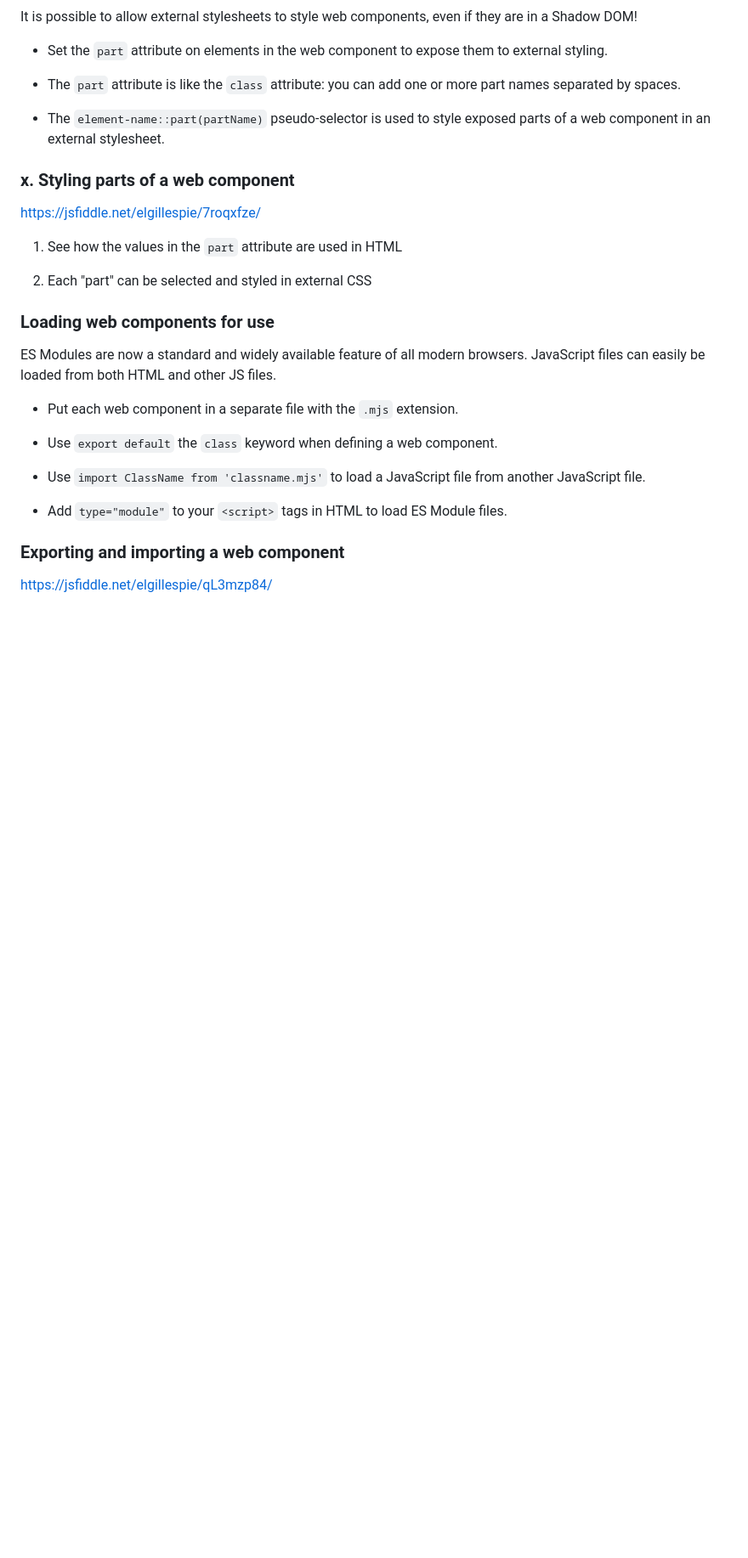
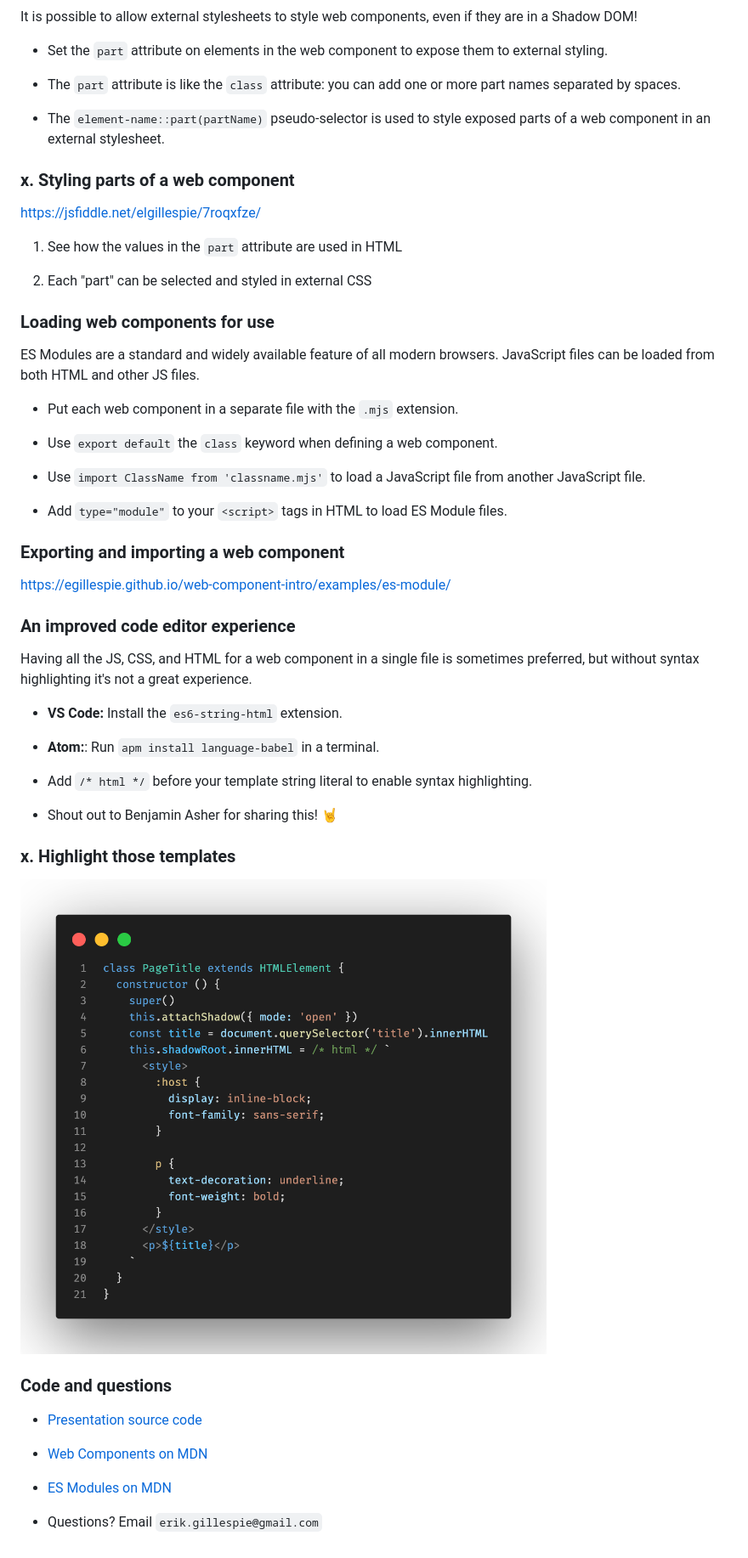
Before and after one commit to egillespie/web-component-intro, a Markdown page: README.md, the part around the change. Shown: that part at 85% size. Drawn GitHub-style; pictures changed too: screenshots/es6-highlighting.png (added); blank space fills up the shorter version.

Commit message:
Added remaining sections

```diff
--- a/README.md
+++ b/README.md
@@ -208,8 +208,8 @@ https://jsfiddle.net/elgillespie/7roqxfze/
 
 ### Loading web components for use
 
-ES Modules are now a standard and widely available feature of all modern
-browsers. JavaScript files can easily be loaded from both HTML and other JS
+ES Modules are a standard and widely available feature of all modern
+browsers. JavaScript files can be loaded from both HTML and other JS
 files.
 
 - Put each web component in a separate file with the `.mjs` extension.
@@ -223,4 +223,33 @@ files.
 
 ### Exporting and importing a web component
 
-https://jsfiddle.net/elgillespie/qL3mzp84/
+https://egillespie.github.io/web-component-intro/examples/es-module/
+
+### An improved code editor experience
+
+Having all the JS, CSS, and HTML for a web component in a single file is
+sometimes preferred, but without syntax highlighting it's not a great
+experience.
+
+- **VS Code:** Install the `es6-string-html` extension.
+
+- **Atom:**: Run `apm install language-babel` in a terminal.
+
+- Add `/* html */` before your template string literal to enable syntax
+  highlighting.
+
+- Shout out to Benjamin Asher for sharing this! 🤘
+
+### x. Highlight those templates
+
+![Syntax highlighted string literals](screenshots/es6-highlighting.png)
+
+### Code and questions
+
+- [Presentation source code](https://github.com/egillespie/web-component-intro)
+
+- [Web Components on MDN](https://developer.mozilla.org/en-US/docs/Web/Web_Components)
+
+- [ES Modules on MDN](https://developer.mozilla.org/en-US/docs/Web/JavaScript/Guide/Modules)
+
+- Questions? Email `erik.gillespie@gmail.com`
```
Also changed, not shown: 1 other file.
